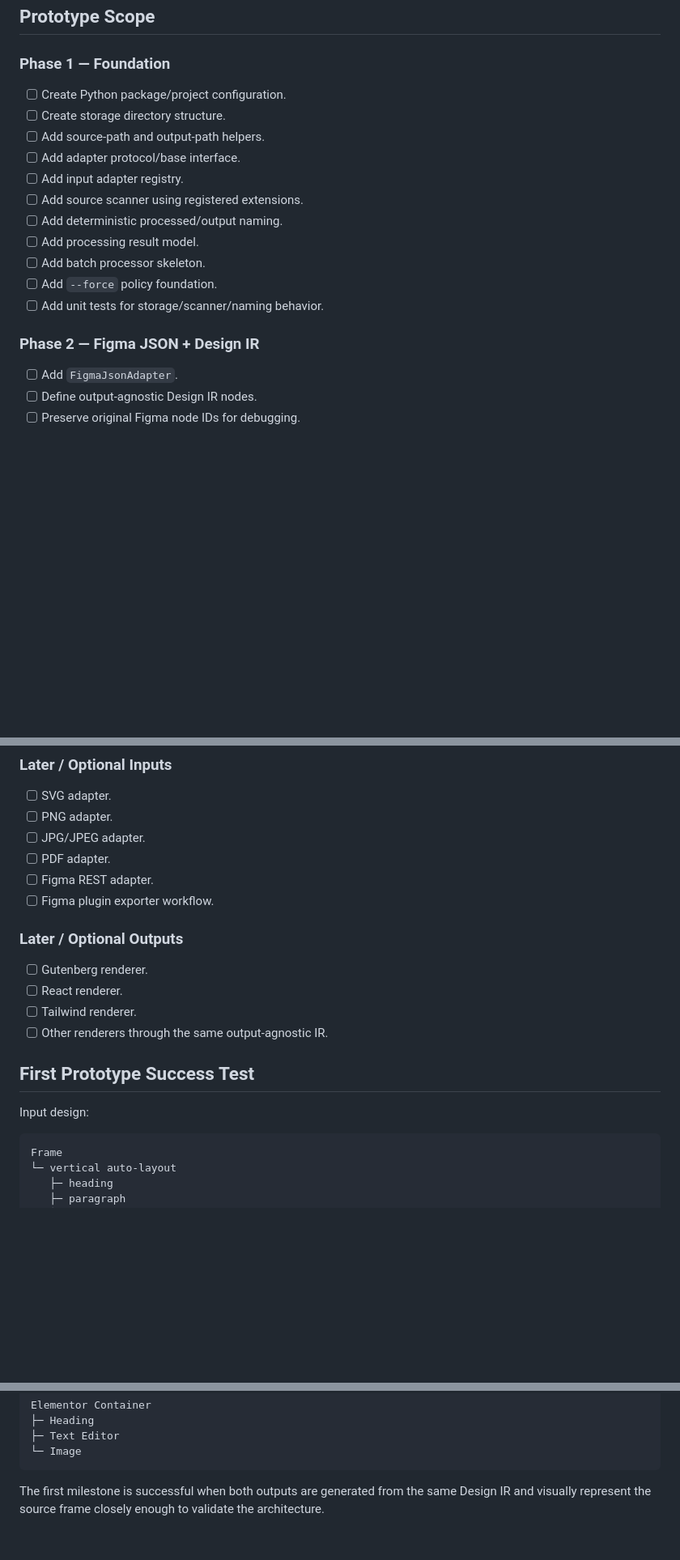
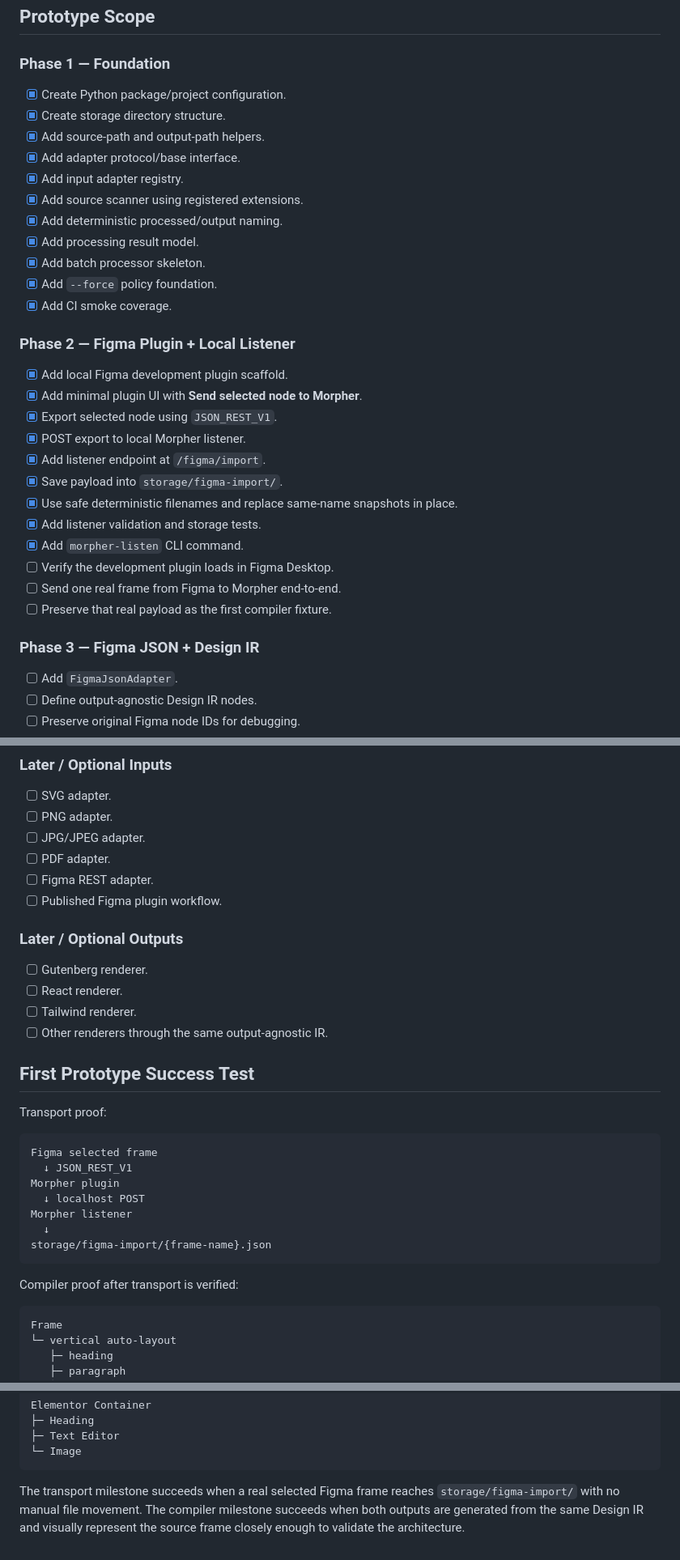
Before and after one commit to gnznovus/morpher, a Markdown page: PLANNER.md, 3 parts joined by grey strips. Shown at 81% size. Rendered like a GitHub page; blank space fills up the shorter version.

Commit message:
Prioritize Figma plugin and listener in prototype plan

````diff
--- a/PLANNER.md
+++ b/PLANNER.md
@@ -26,19 +30,34 @@
 
 ### Phase 1 — Foundation
 
-- [ ] Create Python package/project configuration.
-- [ ] Create storage directory structure.
-- [ ] Add source-path and output-path helpers.
-- [ ] Add adapter protocol/base interface.
-- [ ] Add input adapter registry.
-- [ ] Add source scanner using registered extensions.
-- [ ] Add deterministic processed/output naming.
-- [ ] Add processing result model.
-- [ ] Add batch processor skeleton.
-- [ ] Add `--force` policy foundation.
-- [ ] Add unit tests for storage/scanner/naming behavior.
+- [x] Create Python package/project configuration.
+- [x] Create storage directory structure.
+- [x] Add source-path and output-path helpers.
+- [x] Add adapter protocol/base interface.
+- [x] Add input adapter registry.
+- [x] Add source scanner using registered extensions.
+- [x] Add deterministic processed/output naming.
+- [x] Add processing result model.
+- [x] Add batch processor skeleton.
+- [x] Add `--force` policy foundation.
+- [x] Add CI smoke coverage.
 
-### Phase 2 — Figma JSON + Design IR
+### Phase 2 — Figma Plugin + Local Listener
+
+- [x] Add local Figma development plugin scaffold.
+- [x] Add minimal plugin UI with **Send selected node to Morpher**.
+- [x] Export selected node using `JSON_REST_V1`.
+- [x] POST export to local Morpher listener.
+- [x] Add listener endpoint at `/figma/import`.
+- [x] Save payload into `storage/figma-import/`.
+- [x] Use safe deterministic filenames and replace same-name snapshots in place.
+- [x] Add listener validation and storage tests.
+- [x] Add `morpher-listen` CLI command.
+- [ ] Verify the development plugin loads in Figma Desktop.
+- [ ] Send one real frame from Figma to Morpher end-to-end.
+- [ ] Preserve that real payload as the first compiler fixture.
+
+### Phase 3 — Figma JSON + Design IR
 
 - [ ] Add `FigmaJsonAdapter`.
 - [ ] Define output-agnostic Design IR nodes.
@@ -94,7 +113,7 @@
 - [ ] JPG/JPEG adapter.
 - [ ] PDF adapter.
 - [ ] Figma REST adapter.
-- [ ] Figma plugin exporter workflow.
+- [ ] Published Figma plugin workflow.
 
 ### Later / Optional Outputs
 
@@ -105,7 +124,19 @@
 
 ## First Prototype Success Test
 
-Input design:
+Transport proof:
+
+```text
+Figma selected frame
+  ↓ JSON_REST_V1
+Morpher plugin
+  ↓ localhost POST
+Morpher listener
+  ↓
+storage/figma-import/{frame-name}.json
+```
+
+Compiler proof after transport is verified:
 
 ```text
 Frame
@@ -130,4 +161,4 @@ Elementor Container
 └─ Image
 ```
 
-The first milestone is successful when both outputs are generated from the same Design IR and visually represent the source frame closely enough to validate the architecture.
+The transport milestone succeeds when a real selected Figma frame reaches `storage/figma-import/` with no manual file movement. The compiler milestone succeeds when both outputs are generated from the same Design IR and visually represent the source frame closely enough to validate the architecture.
````
Also changed, not shown: other parts of PLANNER.md (+8 -4 lines).
